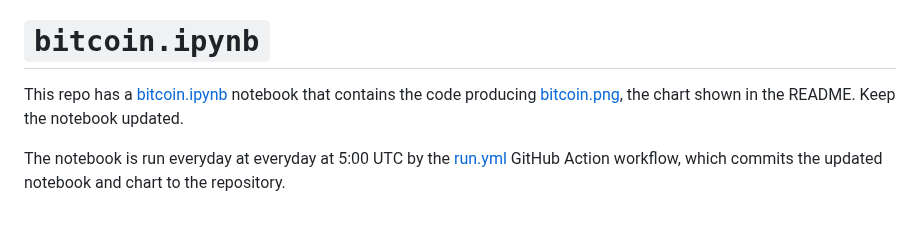
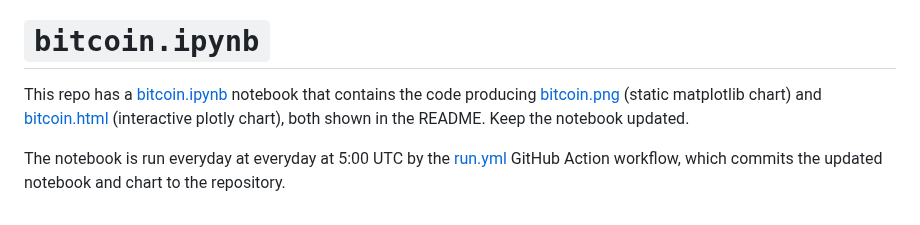
Before and after one commit to giocaizzi/btc-cycles, a Markdown page: CLAUDE.md, the part around the change. GitHub-like rendering.

```diff
--- a/CLAUDE.md
+++ b/CLAUDE.md
@@ -6,7 +6,7 @@ Read more in [README.md](./README.md).
 
 # `bitcoin.ipynb`
 
-This repo has a [bitcoin.ipynb](./notebooks/bitcoin.ipynb) notebook that contains the code producing [bitcoin.png](./notebooks/bitcoin.png), the chart shown in the README.
+This repo has a [bitcoin.ipynb](./notebooks/bitcoin.ipynb) notebook that contains the code producing [bitcoin.png](./notebooks/bitcoin.png) (static matplotlib chart) and [bitcoin.html](./notebooks/bitcoin.html) (interactive plotly chart), both shown in the README.
 Keep the notebook updated.
 
 The notebook is run everyday at everyday at 5:00 UTC by the [run.yml](./.github/workflows/run.yml) GitHub Action workflow, which commits the updated notebook and chart to the repository.
```
Also changed, not shown: README.md (+7 -0 lines), notebooks/bitcoin.png, 13 other files.
